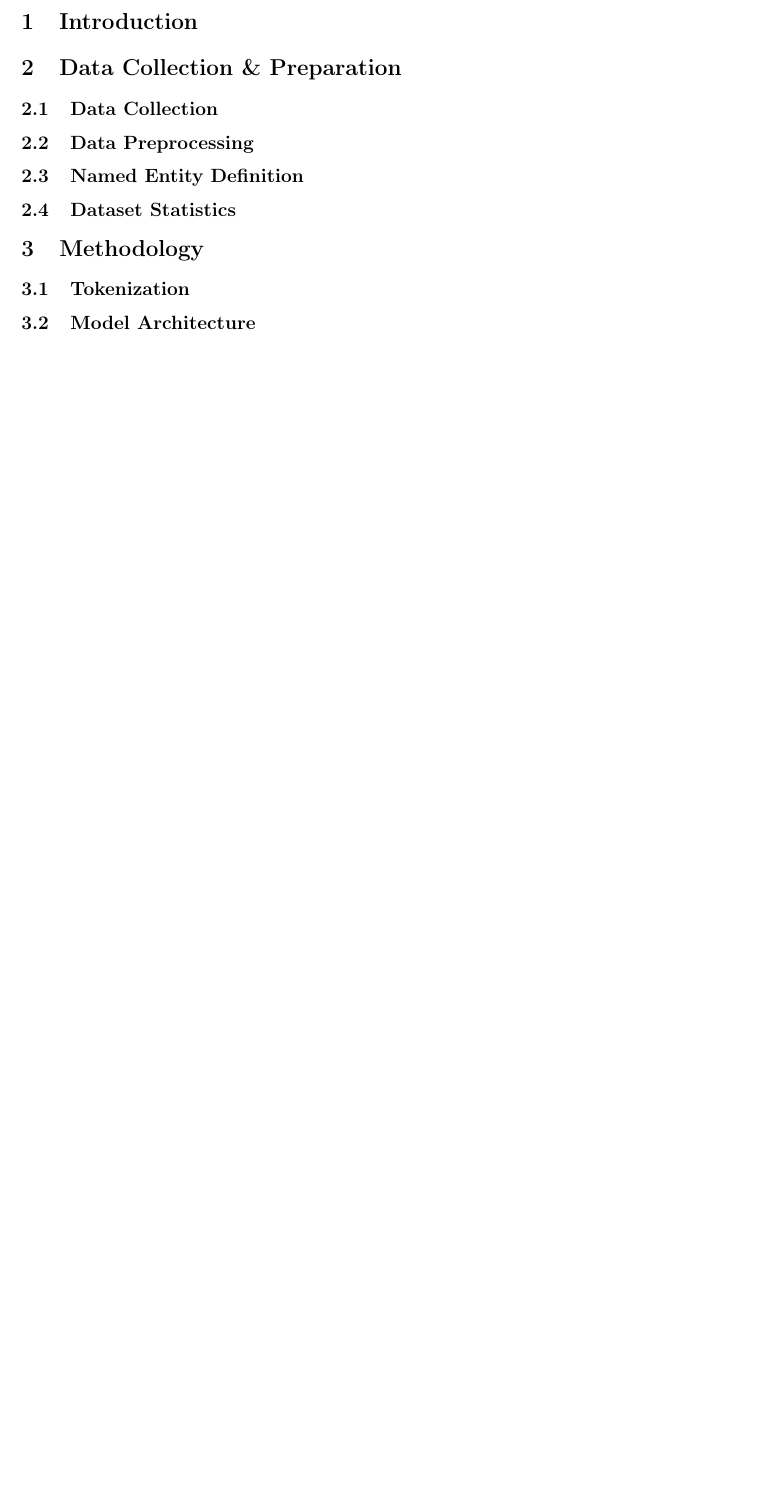
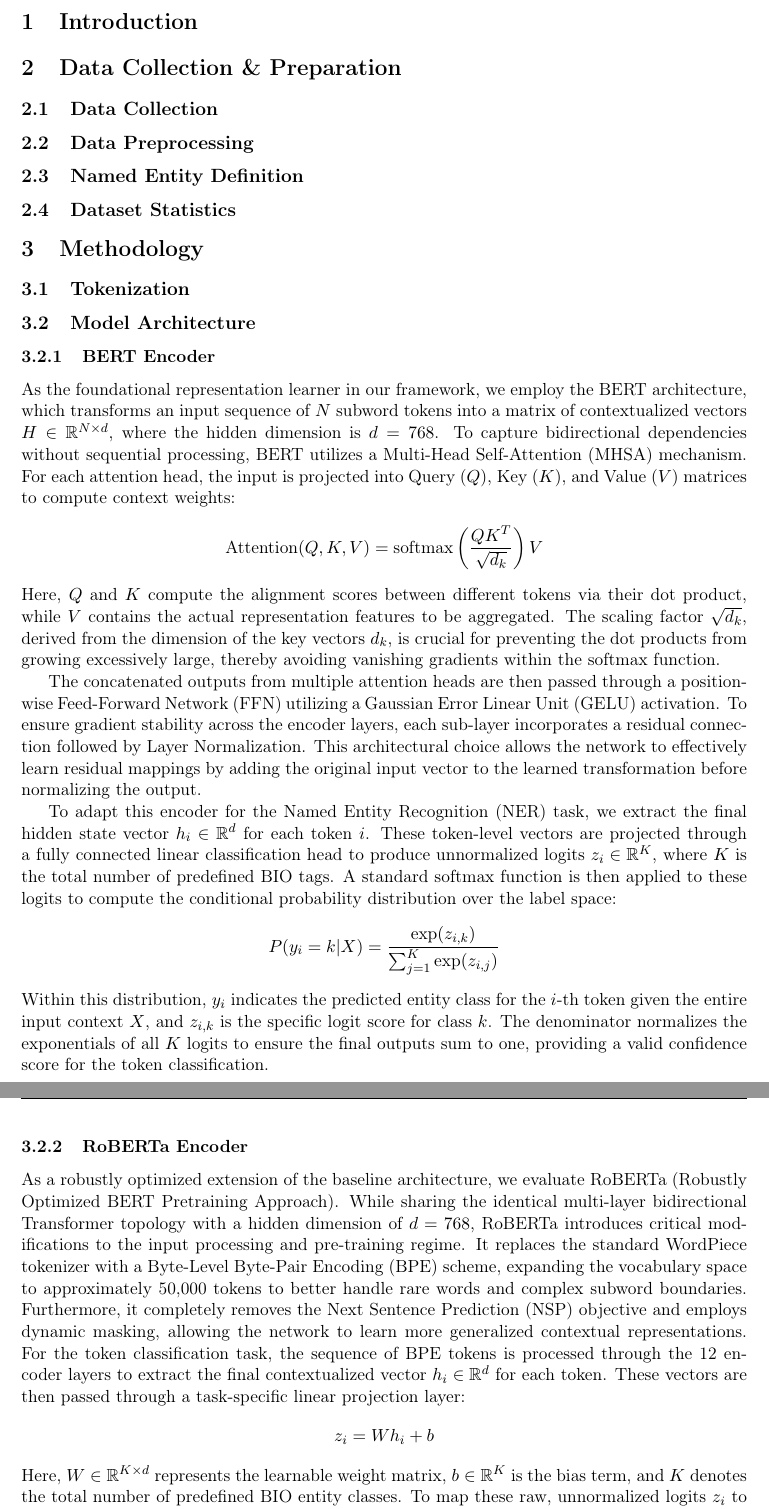
Before and after one commit to HoangQuangMinh23BI14281/NLP, a LaTeX document (report latex/main.tex, which reads report latex/sections/Methodology.tex): part of page 3 of 5 before the commit and two parts of pages 3 and 4 of 7 after it, the two joined at a grey line, cut so that both start at the same text, the shorter picture padded with empty space. Compiled offline with pdfLaTeX.

Commit message:
add model architecture for report

```diff
--- a/report latex/sections/Methodology.tex
+++ b/report latex/sections/Methodology.tex
@@ -1,3 +1,20 @@
 \section{Methodology}
 \subsection{Tokenization}
 \subsection{Model Architecture}
+\subsubsection{BERT Encoder}
+
+As the foundational representation learner in our framework, we employ the BERT architecture, which transforms an input sequence of $N$ subword tokens into a matrix of contextualized vectors $H \in \mathbb{R}^{N \times d}$, where the hidden dimension is $d = 768$. To capture bidirectional dependencies without sequential processing, BERT utilizes a Multi-Head Self-Attention (MHSA) mechanism. For each attention head, the input is projected into Query ($Q$), Key ($K$), and Value ($V$) matrices to compute context weights:
+$$ \text{Attention}(Q, K, V) = \text{softmax}\left(\frac{QK^T}{\sqrt{d_k}}\right)V $$
+Here, $Q$ and $K$ compute the alignment scores between different tokens via their dot product, while $V$ contains the actual representation features to be aggregated. The scaling factor $\sqrt{d_k}$, derived from the dimension of the key vectors $d_k$, is crucial for preventing the dot products from growing excessively large, thereby avoiding vanishing gradients within the softmax function.
+
+The concatenated outputs from multiple attention heads are then passed through a position-wise Feed-Forward Network (FFN) utilizing a Gaussian Error Linear Unit (GELU) activation. To ensure gradient stability across the encoder layers, each sub-layer incorporates a residual connection followed by Layer Normalization. This architectural choice allows the network to effectively learn residual mappings by adding the original input vector to the learned transformation before normalizing the output.
+
+To adapt this encoder for the Named Entity Recognition (NER) task, we extract the final hidden state vector $h_i \in \mathbb{R}^d$ for each token $i$. These token-level vectors are projected through a fully connected linear classification head to produce unnormalized logits $z_i \in \mathbb{R}^K$, where $K$ is the total number of predefined BIO tags. A standard softmax function is then applied to these logits to compute the conditional probability distribution over the label space:
+$$ P(y_i = k | X) = \frac{\exp(z_{i,k})}{\sum_{j=1}^{K} \exp(z_{i,j})} $$
+Within this distribution, $y_i$ indicates the predicted entity class for the $i$-th token given the entire input context $X$, and $z_{i,k}$ is the specific logit score for class $k$. The denominator normalizes the exponentials of all $K$ logits to ensure the final outputs sum to one, providing a valid confidence score for the token classification.
+\subsubsection{RoBERTa Encoder}
+
+As a robustly optimized extension of the baseline architecture, we evaluate RoBERTa (Robustly Optimized BERT Pretraining Approach). While sharing the identical multi-layer bidirectional Transformer topology with a hidden dimension of $d = 768$, RoBERTa introduces critical modifications to the input processing and pre-training regime. It replaces the standard WordPiece tokenizer with a Byte-Level Byte-Pair Encoding (BPE) scheme, expanding the vocabulary space to approximately 50,000 tokens to better handle rare words and complex subword boundaries. Furthermore, it completely removes the Next Sentence Prediction (NSP) objective and employs dynamic masking, allowing the network to learn more generalized contextual representations. For the token classification task, the sequence of BPE tokens is processed through the 12 encoder layers to extract the final contextualized vector $h_i \in \mathbb{R}^d$ for each token. These vectors are then passed through a task-specific linear projection layer:
+$$ z_i = W h_i + b $$
+Here, $W \in \mathbb{R}^{K \times d}$ represents the learnable weight matrix, $b \in \mathbb{R}^K$ is the bias term, and $K$ denotes the total number of predefined BIO entity classes. To map these raw, unnormalized logits $z_i$ to a valid probability distribution, we apply the standard softmax function:
+$$ P(y_i = k | X) = \frac{\exp(z_{i,k})}{\sum_{j=1}^{K} \exp(z_{i,j})} $$
```
Also changed, not shown: report latex/sections/Methodology.tex (9 more changed lines).
